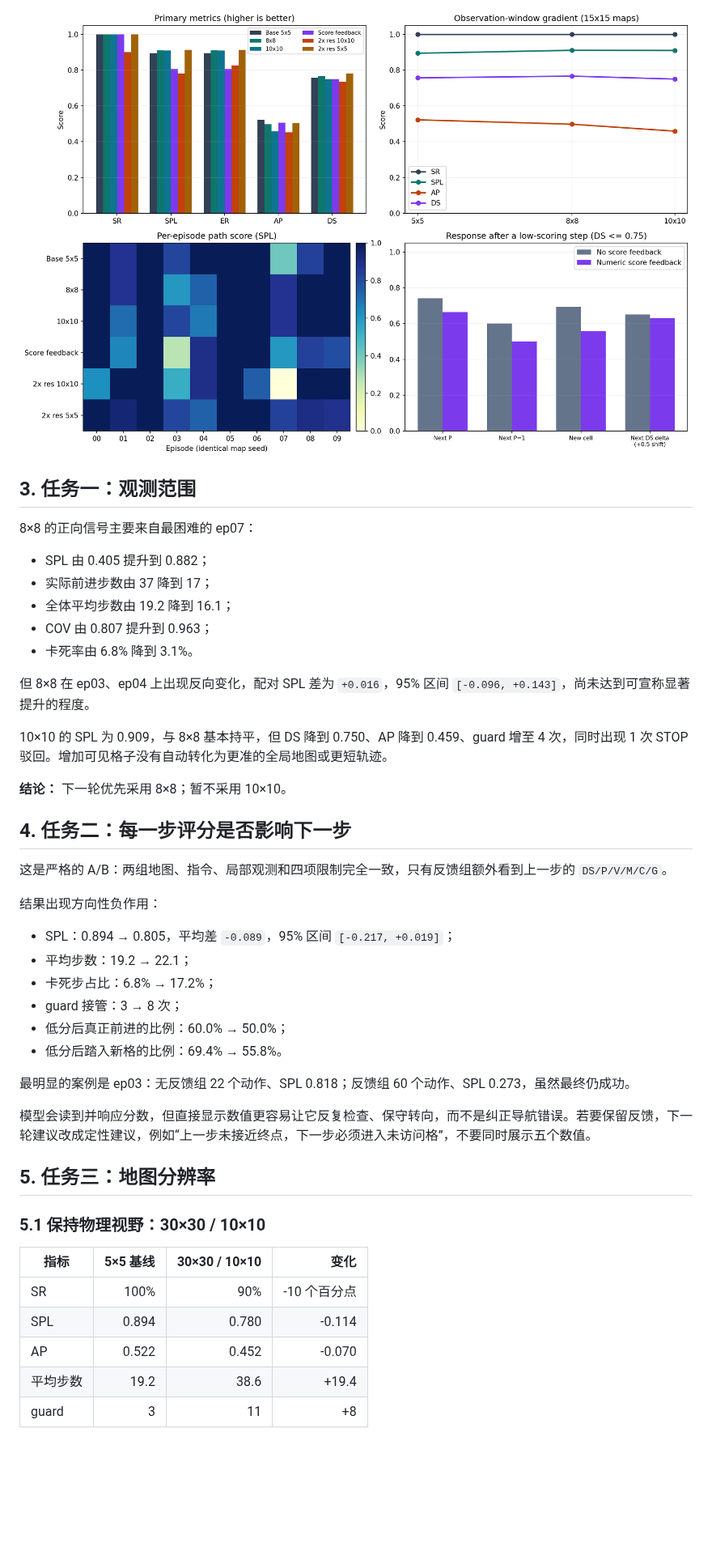
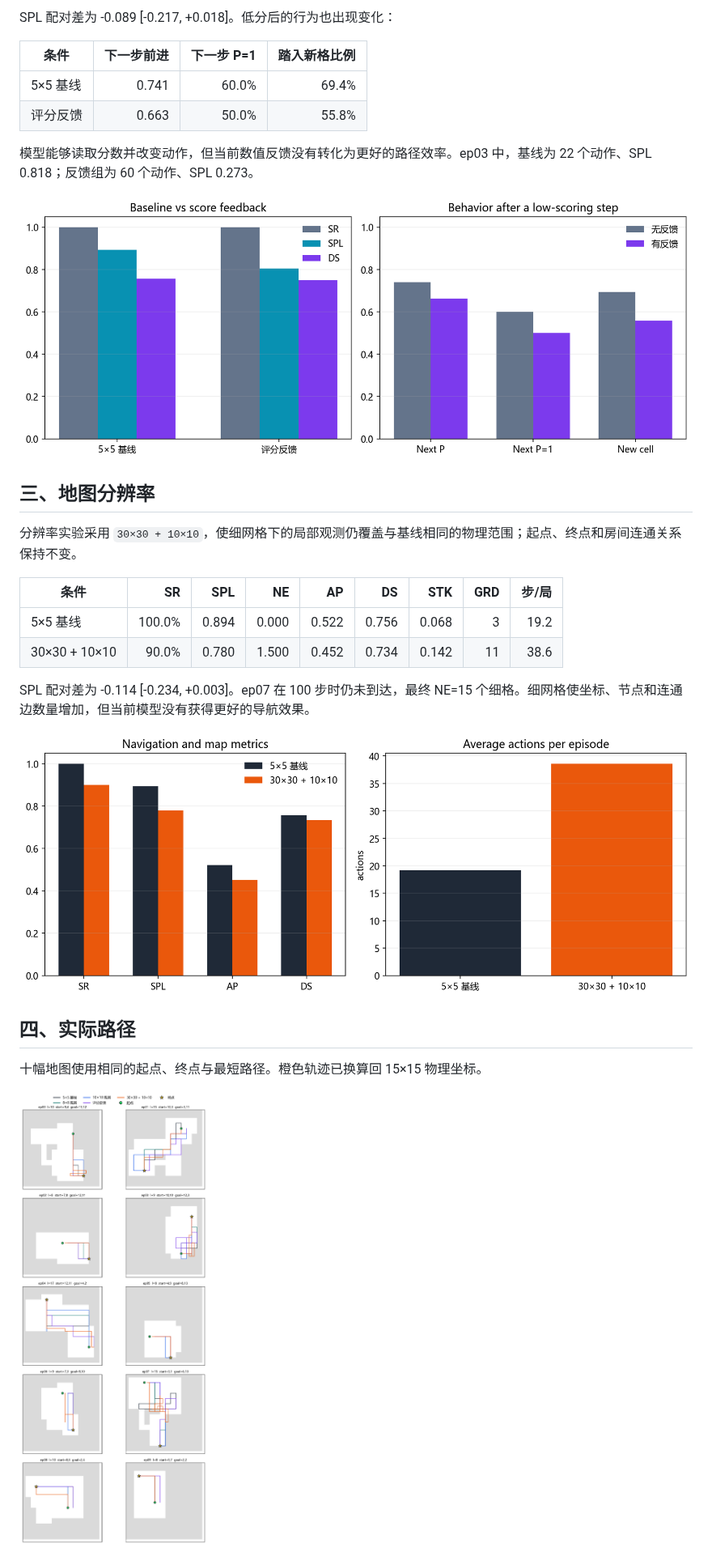
Before and after one commit to orange09-26/navigation-report, a Markdown page: 10.26汇报/README.md, the part around one of its changes. Shown at 81% size. Drawn GitHub-style; pictures changed too: 10.26汇报/figs/fig2_feedback.png (added), 10.26汇报/figs/fig3_resolution.png (added), 10.26汇报/figs/fig4_maps.png (added); blank space fills up the shorter version.

```diff
--- a/10.26汇报/README.md
+++ b/10.26汇报/README.md
@@ -52,48 +50,31 @@ $$s_i=20240928+17i,\quad i=0,\ldots,9.$$
 
-![本轮主指标、视野梯度、逐局 SPL 与低分后的行为响应](figs/v4_comparison.png)
+SPL 配对差为 -0.089 [-0.217, +0.018]。低分后的行为也出现变化：
 
-## 3. 任务一：观测范围
+| 条件 | 下一步前进 | 下一步 P=1 | 踏入新格比例 |
+|---|---:|---:|---:|
+| 5×5 基线 | 0.741 | 60.0% | 69.4% |
+| 评分反馈 | 0.663 | 50.0% | 55.8% |
 
-8×8 的正向信号主要来自最困难的 ep07：
+模型能够读取分数并改变动作，但当前数值反馈没有转化为更好的路径效率。ep03 中，基线为 22 个动作、SPL 0.818；反馈组为 60 个动作、SPL 0.273。
 
-- SPL 由 0.405 提升到 0.882；
-- 实际前进步数由 37 降到 17；
-- 全体平均步数由 19.2 降到 16.1；
-- COV 由 0.807 提升到 0.963；
-- 卡死率由 6.8% 降到 3.1%。
+![评分反馈对比](figs/fig2_feedback.png)
 
-但 8×8 在 ep03、ep04 上出现反向变化，配对 SPL 差为 `+0.016`，95% 区间 `[-0.096, +0.143]`，尚未达到可宣称显著提升的程度。
+## 三、地图分辨率
 
-10×10 的 SPL 为 0.909，与 8×8 基本持平，但 DS 降到 0.750、AP 降到 0.459、guard 增至 4 次，同时出现 1 次 STOP 驳回。增加可见格子没有自动转化为更准的全局地图或更短轨迹。
+分辨率实验采用 `30×30 + 10×10`，使细网格下的局部观测仍覆盖与基线相同的物理范围；起点、终点和房间连通关系保持不变。
 
-**结论：** 下一轮优先采用 8×8；暂不采用 10×10。
+| 条件 | SR | SPL | NE | AP | DS | STK | GRD | 步/局 |
+|---|---:|---:|---:|---:|---:|---:|---:|---:|
+| 5×5 基线 | 100.0% | 0.894 | 0.000 | 0.522 | 0.756 | 0.068 | 3 | 19.2 |
+| 30×30 + 10×10 | 90.0% | 0.780 | 1.500 | 0.452 | 0.734 | 0.142 | 11 | 38.6 |
 
-## 4. 任务二：每一步评分是否影响下一步
+SPL 配对差为 -0.114 [-0.234, +0.003]。ep07 在 100 步时仍未到达，最终 NE=15 个细格。细网格使坐标、节点和连通边数量增加，但当前模型没有获得更好的导航效果。
 
-这是严格的 A/B：两组地图、指令、局部观测和四项限制完全一致，只有反馈组额外看到上一步的 `DS/P/V/M/C/G`。
+![分辨率对比](figs/fig3_resolution.png)
 
-结果出现方向性负作用：
+## 四、实际路径
 
-- SPL：0.894 → 0.805，平均差 `-0.089`，95% 区间 `[-0.217, +0.019]`；
-- 平均步数：19.2 → 22.1；
-- 卡死步占比：6.8% → 17.2%；
-- guard 接管：3 → 8 次；
-- 低分后真正前进的比例：60.0% → 50.0%；
-- 低分后踏入新格的比例：69.4% → 55.8%。
+十幅地图使用相同的起点、终点与最短路径。橙色轨迹已换算回 15×15 物理坐标。
 
-最明显的案例是 ep03：无反馈组 22 个动作、SPL 0.818；反馈组 60 个动作、SPL 0.273，虽然最终仍成功。
+![十幅地图的实际轨迹](figs/fig4_maps.png)
 
-模型会读到并响应分数，但直接显示数值更容易让它反复检查、保守转向，而不是纠正导航错误。若要保留反馈，下一轮建议改成定性建议，例如“上一步未接近终点，下一步必须进入未访问格”，不要同时展示五个数值。
-
-## 5. 任务三：地图分辨率
-
-### 5.1 保持物理视野：30×30 / 10×10
-
-| 指标 | 5×5 基线 | 30×30 / 10×10 | 变化 |
-|---|---:|---:|---:|
-| SR | 100% | 90% | -10 个百分点 |
-| SPL | 0.894 | 0.780 | -0.114 |
-| AP | 0.522 | 0.452 | -0.070 |
-| 平均步数 | 19.2 | 38.6 | +19.4 |
-| guard | 3 | 11 | +8 |
-
```
Also changed, not shown: other parts of 10.26汇报/README.md (+60 -95 lines), README.md (+2 -2 lines), 10.26汇报/figs/fig1_observation.png (added), 10.26汇报/figs/fig5_step_scores.png (added), 5 other files.
